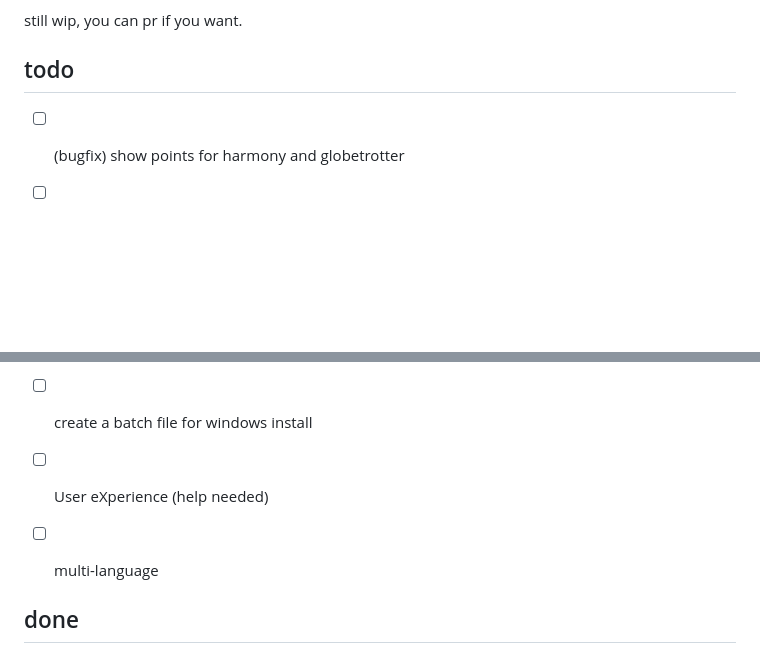
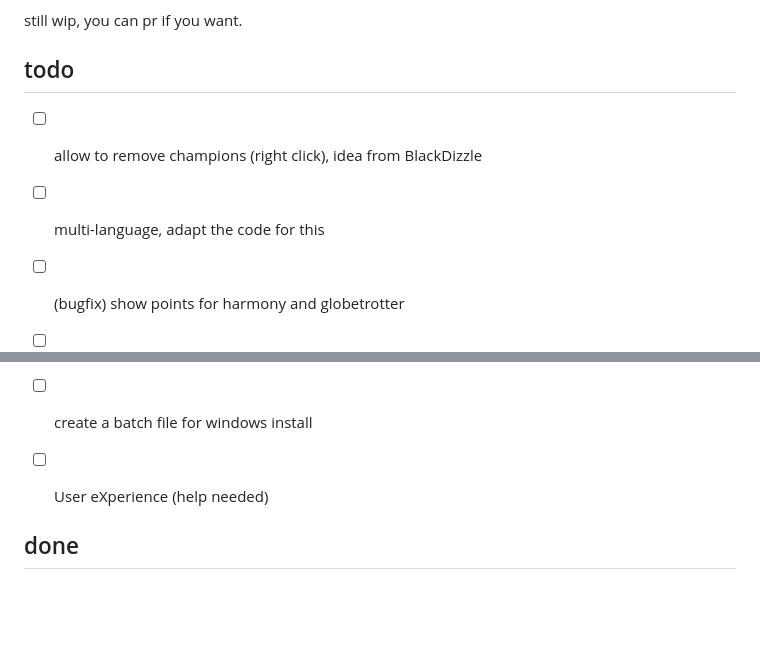
Before and after one commit to TheRaphael0000/tahm-ken.ch, a Markdown page: readme.md, 2 parts joined by grey strips. GitHub-like rendering; blank space fills up the shorter version.

```diff
--- a/readme.md
+++ b/readme.md
@@ -5,13 +5,14 @@ trying to create an app which help to optimize the teamwork challenges in league
 still wip, you can pr if you want.
 
 ## todo
+- [ ] allow to remove champions (right click), idea from BlackDizzle
+- [ ] multi-language, adapt the code for this
 - [ ] (bugfix) show points for harmony and globetrotter
 - [ ] responsiveness for mobile
 - [ ] update table sorting and add visual clue of the current sort
 - [ ] add a caching system for the API calls, see if its better to use cassiopeia instead of riotwatcher
 - [ ] create a batch file for windows install
 - [ ] User eXperience (help needed)
-- [ ] multi-language
 
 
 ## done
```
